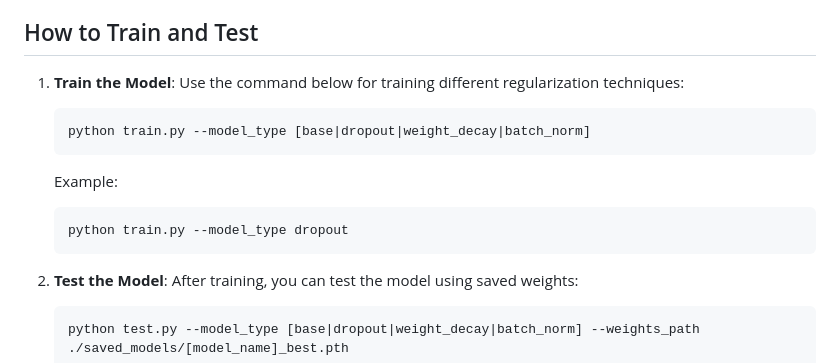
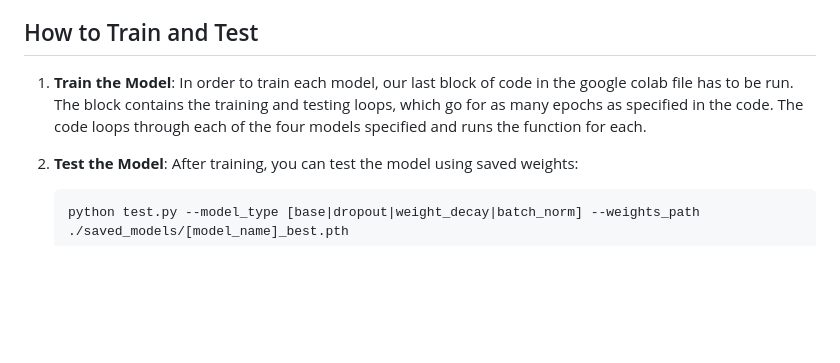
Before and after one commit to rachnaumesh/FashionMNIST, a Markdown page: README.md, the part around the change. Drawn GitHub-style; blank space fills up the shorter version.

Commit message:
Update README.md to add train instructions

````diff
--- a/README.md
+++ b/README.md
@@ -56,14 +56,8 @@ The following graphs show the training and test accuracies for each technique an
 
 ## How to Train and Test
 
-1. **Train the Model**: Use the command below for training different regularization techniques:
-    ```bash
-    python train.py --model_type [base|dropout|weight_decay|batch_norm]
-    ```
-    Example:
-    ```bash
-    python train.py --model_type dropout
-    ```
+1. **Train the Model**:
+In order to train each model, our last block of code in the google colab file has to be run. The block contains the training and testing loops, which go for as many epochs as specified in the code. The code loops through each of the four models specified and runs the function for each.
 
 2. **Test the Model**: After training, you can test the model using saved weights:
     ```bash
````
